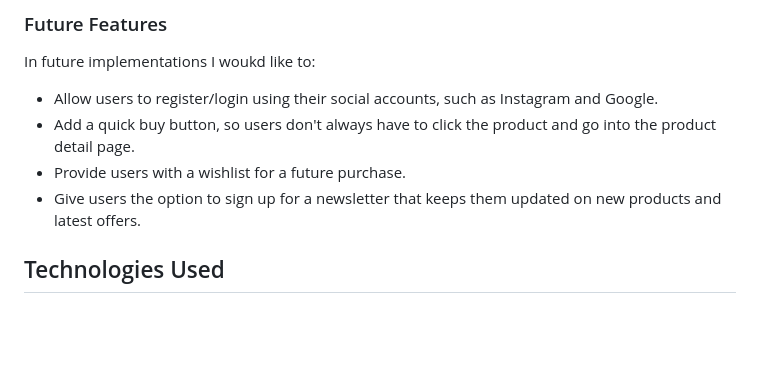
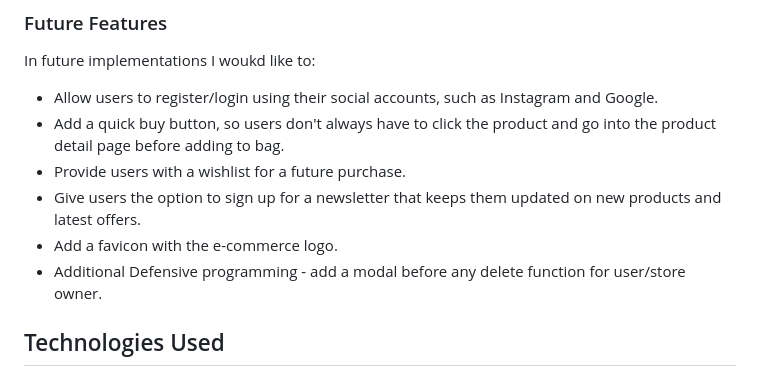
Before and after one commit to donovanainsley/avidity-supply, a Markdown page: README.md, the part around the change. Drawn GitHub-style; blank space fills up the shorter version.

Commit message:
docs - added to future features and manual testing

```diff
--- a/README.md
+++ b/README.md
@@ -179,9 +179,11 @@ Description: - Users can make an enquiry by selecting the "Contact Us" button, f
 
 In future implementations I woukd like to:
  - Allow users to register/login using their social accounts, such as Instagram and Google.
- - Add a quick buy button, so users don't always have to click the product and go into the product detail page.
+ - Add a quick buy button, so users don't always have to click the product and go into the product detail page before adding to bag.
  - Provide users with a wishlist for a future purchase.
  - Give users the option to sign up for a newsletter that keeps them updated on new products and latest offers.
+ - Add a favicon with the e-commerce logo.
+ - Additional Defensive programming - add a modal before any delete function for user/store owner.
 
 ## Technologies Used
 
```
Also changed, not shown: TESTING.md (+4 -0 lines).
